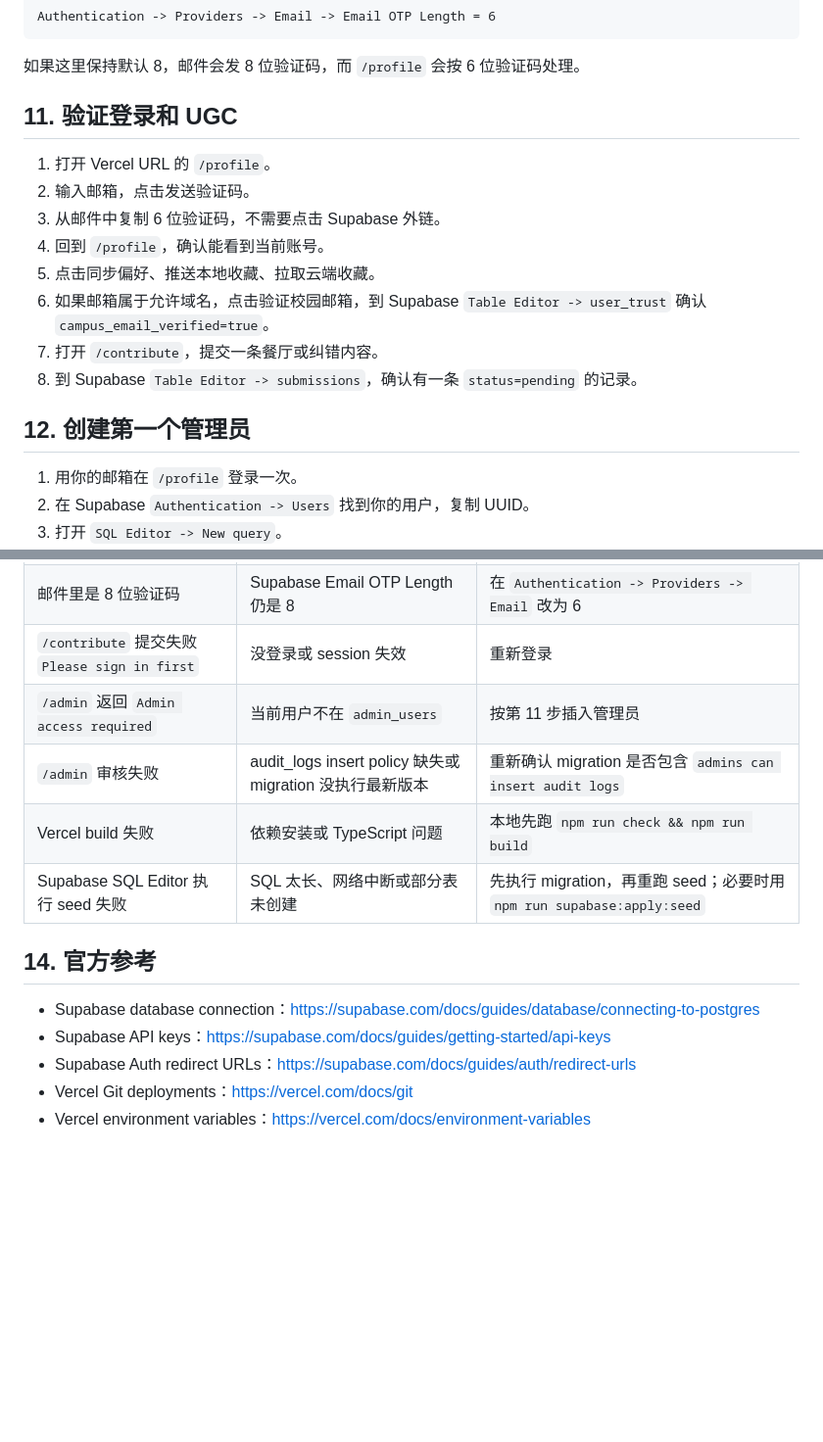
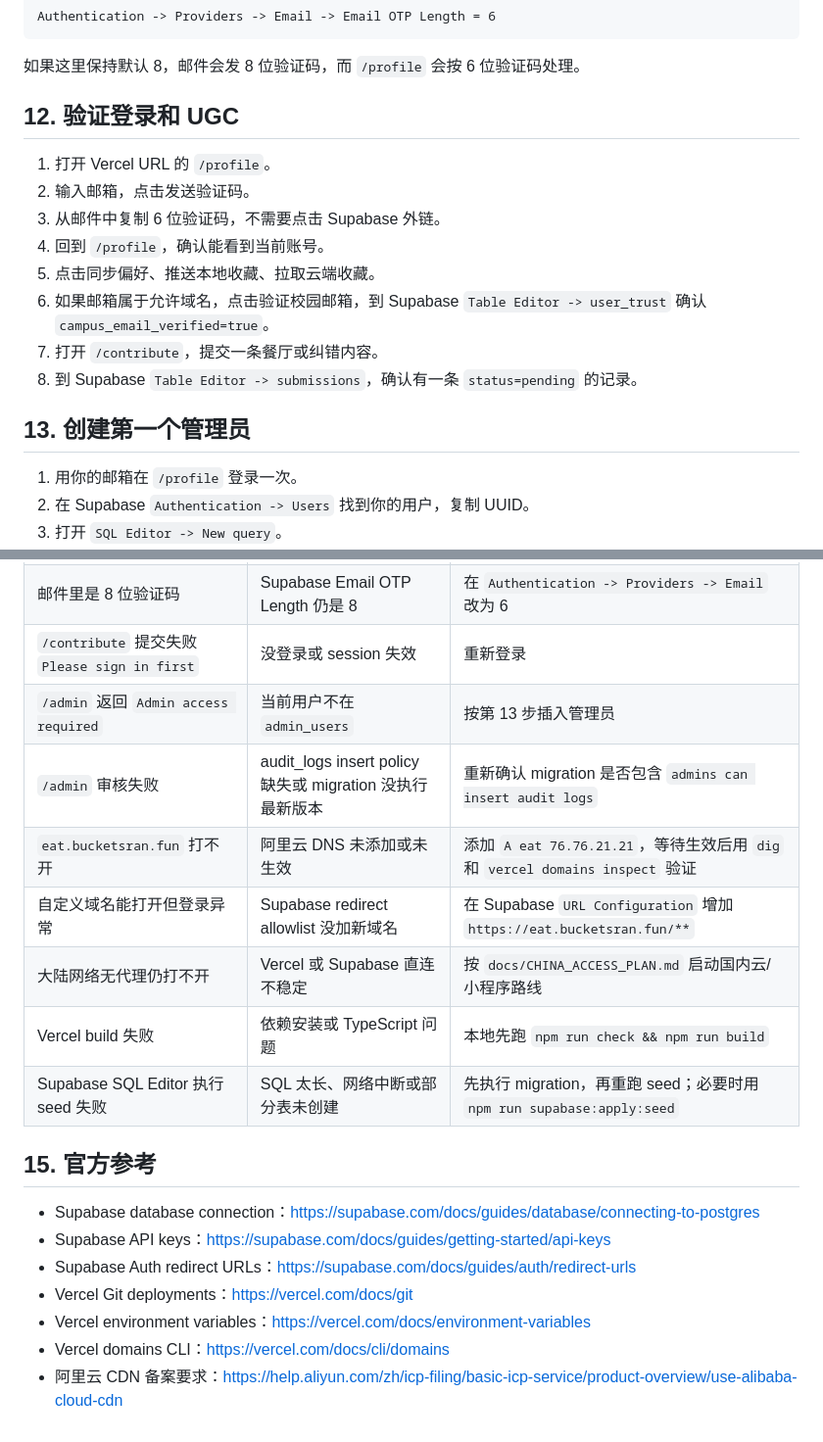
Before and after one commit to BucketSran/eatAtZJU, a Markdown page: docs/WEB_DASHBOARD_DEPLOY_GUIDE.md, 2 parts joined by grey strips. Shown at 98% size. GitHub-like rendering; blank space fills up the shorter version.

```diff
--- a/docs/WEB_DASHBOARD_DEPLOY_GUIDE.md
+++ b/docs/WEB_DASHBOARD_DEPLOY_GUIDE.md
@@ -243,7 +293,7 @@ Authentication -> Providers -> Email -> Email OTP Length = 6
 
 如果这里保持默认 8，邮件会发 8 位验证码，而 `/profile` 会按 6 位验证码处理。
 
-## 11. 验证登录和 UGC
+## 12. 验证登录和 UGC
 
 1. 打开 Vercel URL 的 `/profile`。
 2. 输入邮箱，点击发送验证码。
@@ -254,7 +304,7 @@ Authentication -> Providers -> Email -> Email OTP Length = 6
 7. 打开 `/contribute`，提交一条餐厅或纠错内容。
 8. 到 Supabase `Table Editor -> submissions`，确认有一条 `status=pending` 的记录。
 
-## 12. 创建第一个管理员
+## 13. 创建第一个管理员
 
 1. 用你的邮箱在 `/profile` 登录一次。
 2. 在 Supabase `Authentication -> Users` 找到你的用户，复制 UUID。
@@ -281,15 +331,20 @@ on conflict (user_id) do update set role = excluded.role;
 | 邮件里没有 6 位验证码 | Magic Link 邮件模板没配置 `{{ .Token }}` | 按第 10 步修改模板 |
 | 邮件里是 8 位验证码 | Supabase Email OTP Length 仍是 8 | 在 `Authentication -> Providers -> Email` 改为 6 |
 | `/contribute` 提交失败 `Please sign in first` | 没登录或 session 失效 | 重新登录 |
-| `/admin` 返回 `Admin access required` | 当前用户不在 `admin_users` | 按第 11 步插入管理员 |
+| `/admin` 返回 `Admin access required` | 当前用户不在 `admin_users` | 按第 13 步插入管理员 |
 | `/admin` 审核失败 | audit_logs insert policy 缺失或 migration 没执行最新版本 | 重新确认 migration 是否包含 `admins can insert audit logs` |
+| `eat.bucketsran.fun` 打不开 | 阿里云 DNS 未添加或未生效 | 添加 `A eat 76.76.21.21`，等待生效后用 `dig` 和 `vercel domains inspect` 验证 |
+| 自定义域名能打开但登录异常 | Supabase redirect allowlist 没加新域名 | 在 Supabase `URL Configuration` 增加 `https://eat.bucketsran.fun/**` |
+| 大陆网络无代理仍打不开 | Vercel 或 Supabase 直连不稳定 | 按 `docs/CHINA_ACCESS_PLAN.md` 启动国内云/小程序路线 |
 | Vercel build 失败 | 依赖安装或 TypeScript 问题 | 本地先跑 `npm run check && npm run build` |
 | Supabase SQL Editor 执行 seed 失败 | SQL 太长、网络中断或部分表未创建 | 先执行 migration，再重跑 seed；必要时用 `npm run supabase:apply:seed` |
 
-## 14. 官方参考
+## 15. 官方参考
 
 - Supabase database connection：<https://supabase.com/docs/guides/database/connecting-to-postgres>
 - Supabase API keys：<https://supabase.com/docs/guides/getting-started/api-keys>
 - Supabase Auth redirect URLs：<https://supabase.com/docs/guides/auth/redirect-urls>
 - Vercel Git deployments：<https://vercel.com/docs/git>
 - Vercel environment variables：<https://vercel.com/docs/environment-variables>
+- Vercel domains CLI：<https://vercel.com/docs/cli/domains>
+- 阿里云 CDN 备案要求：<https://help.aliyun.com/zh/icp-filing/basic-icp-service/product-overview/use-alibaba-cloud-cdn>
```
Also changed, not shown: other parts of docs/WEB_DASHBOARD_DEPLOY_GUIDE.md (+52 -2 lines), docs/CHINA_ACCESS_PLAN.md (added, +169 -0 lines), docs/RISK_REGISTER.md (+2 -0 lines).
